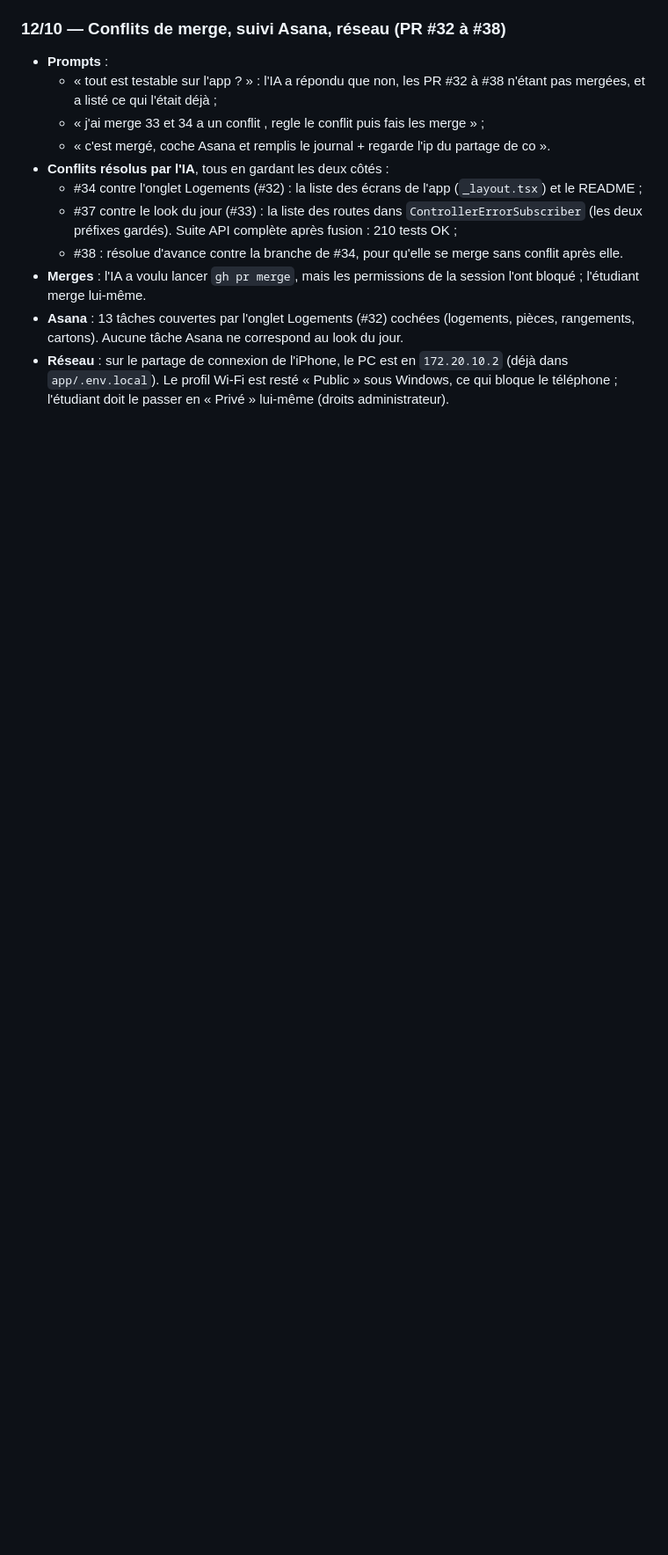
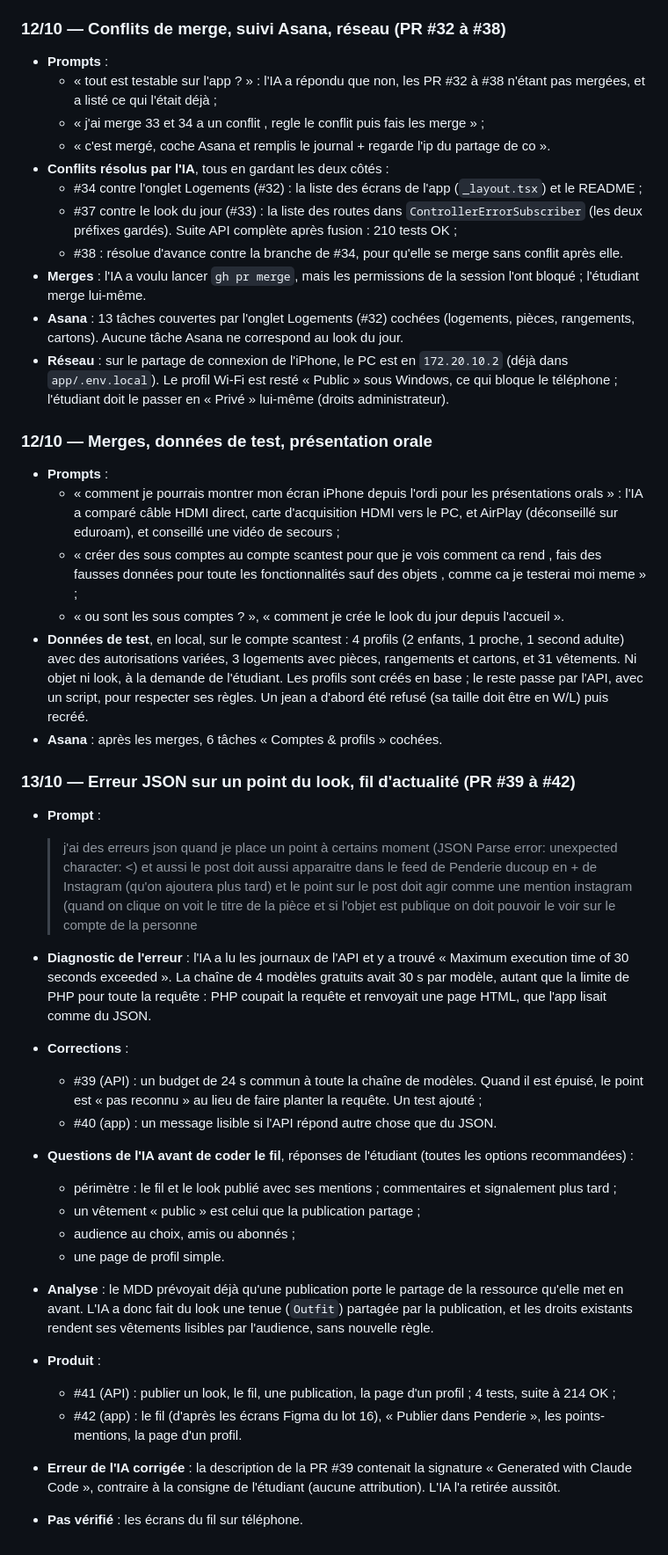
Before and after one commit to Rteix05/WR506D---Penderie-mmi24h04, a Markdown page: docs/JOURNAL_IA.md, the part around the change. Shown at 88% size. Drawn GitHub-style; blank space fills up the shorter version.

Commit message:
docs: journal IA — données de test, erreur JSON du look, fil d'actualité

```diff
--- a/docs/JOURNAL_IA.md
+++ b/docs/JOURNAL_IA.md
@@ -190,3 +190,34 @@ Règles suivies avec l'outil de développement :
 - **Merges** : l'IA a voulu lancer `gh pr merge`, mais les permissions de la session l'ont bloqué ; l'étudiant merge lui-même.
 - **Asana** : 13 tâches couvertes par l'onglet Logements (#32) cochées (logements, pièces, rangements, cartons). Aucune tâche Asana ne correspond au look du jour.
 - **Réseau** : sur le partage de connexion de l'iPhone, le PC est en `172.20.10.2` (déjà dans `app/.env.local`). Le profil Wi-Fi est resté « Public » sous Windows, ce qui bloque le téléphone ; l'étudiant doit le passer en « Privé » lui-même (droits administrateur).
+
+### 12/10 — Merges, données de test, présentation orale
+
+- **Prompts** :
+  - « comment je pourrais montrer mon écran iPhone depuis l'ordi pour les présentations orals » : l'IA a comparé câble HDMI direct, carte d'acquisition HDMI vers le PC, et AirPlay (déconseillé sur eduroam), et conseillé une vidéo de secours ;
+  - « créer des sous comptes au compte scantest pour que je vois comment ca rend , fais des fausses données pour toute les fonctionnalités sauf des objets , comme ca je testerai moi meme » ;
+  - « ou sont les sous comptes ? », « comment je crée le look du jour depuis l'accueil ».
+- **Données de test**, en local, sur le compte scantest : 4 profils (2 enfants, 1 proche, 1 second adulte) avec des autorisations variées, 3 logements avec pièces, rangements et cartons, et 31 vêtements. Ni objet ni look, à la demande de l'étudiant. Les profils sont créés en base ; le reste passe par l'API, avec un script, pour respecter ses règles. Un jean a d'abord été refusé (sa taille doit être en W/L) puis recréé.
+- **Asana** : après les merges, 6 tâches « Comptes & profils » cochées.
+
+### 13/10 — Erreur JSON sur un point du look, fil d'actualité (PR #39 à #42)
+
+- **Prompt** :
+
+  > j'ai des erreurs json quand je place un point à certains moment (JSON Parse error: unexpected character: <) et aussi le post doit aussi apparaitre dans le feed de Penderie ducoup en + de Instagram (qu'on ajoutera plus tard) et le point sur le post doit agir comme une mention instagram (quand on clique on voit le titre de la pièce et si l'objet est publique on doit pouvoir le voir sur le compte de la personne
+
+- **Diagnostic de l'erreur** : l'IA a lu les journaux de l'API et y a trouvé « Maximum execution time of 30 seconds exceeded ». La chaîne de 4 modèles gratuits avait 30 s par modèle, autant que la limite de PHP pour toute la requête : PHP coupait la requête et renvoyait une page HTML, que l'app lisait comme du JSON.
+- **Corrections** :
+  - #39 (API) : un budget de 24 s commun à toute la chaîne de modèles. Quand il est épuisé, le point est « pas reconnu » au lieu de faire planter la requête. Un test ajouté ;
+  - #40 (app) : un message lisible si l'API répond autre chose que du JSON.
+- **Questions de l'IA avant de coder le fil**, réponses de l'étudiant (toutes les options recommandées) :
+  - périmètre : le fil et le look publié avec ses mentions ; commentaires et signalement plus tard ;
+  - un vêtement « public » est celui que la publication partage ;
+  - audience au choix, amis ou abonnés ;
+  - une page de profil simple.
+- **Analyse** : le MDD prévoyait déjà qu'une publication porte le partage de la ressource qu'elle met en avant. L'IA a donc fait du look une tenue (`Outfit`) partagée par la publication, et les droits existants rendent ses vêtements lisibles par l'audience, sans nouvelle règle.
+- **Produit** :
+  - #41 (API) : publier un look, le fil, une publication, la page d'un profil ; 4 tests, suite à 214 OK ;
+  - #42 (app) : le fil (d'après les écrans Figma du lot 16), « Publier dans Penderie », les points-mentions, la page d'un profil.
+- **Erreur de l'IA corrigée** : la description de la PR #39 contenait la signature « Generated with Claude Code », contraire à la consigne de l'étudiant (aucune attribution). L'IA l'a retirée aussitôt.
+- **Pas vérifié** : les écrans du fil sur téléphone.
```
